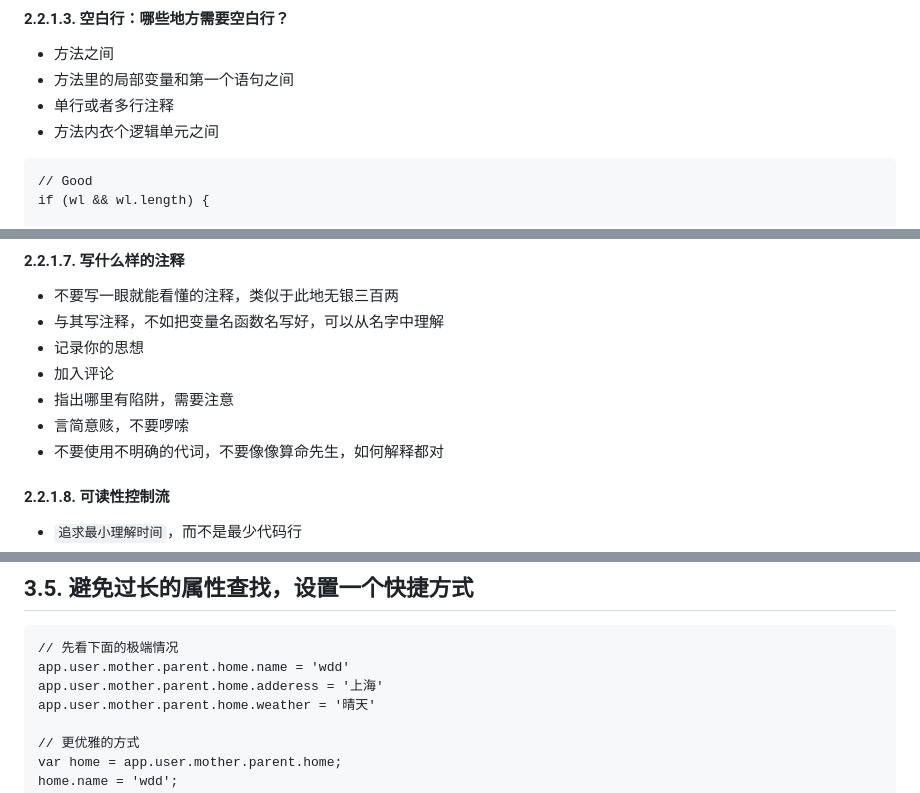
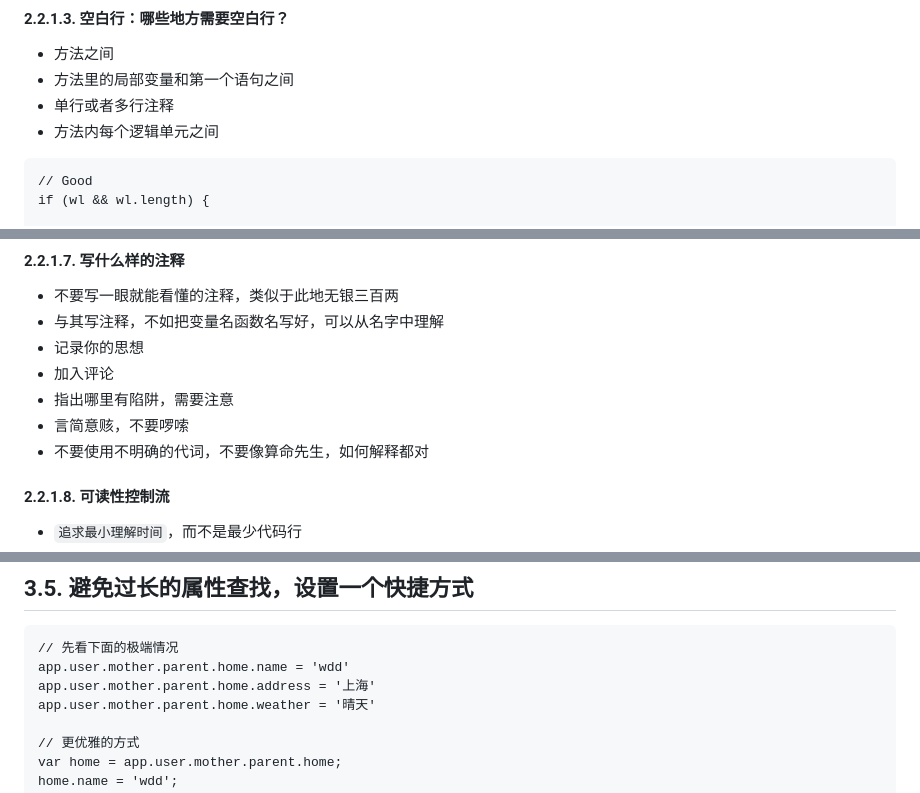
Before and after one commit to wangduanduan/js-best-practices, a Markdown page: docs/README.md, 3 parts joined by grey strips. GitHub-like rendering.

````diff
--- a/docs/README.md
+++ b/docs/README.md
@@ -40,7 +40,7 @@
 - 方法之间
 - 方法里的局部变量和第一个语句之间
 - 单行或者多行注释
-- 方法内衣个逻辑单元之间
+- 方法内每个逻辑单元之间
 ```
 // Good
 if (wl && wl.length) {
@@ -98,7 +98,7 @@ make | create, set up, build, generate, compose, add ,new
 - 加入评论
 - 指出哪里有陷阱，需要注意
 - 言简意赅，不要啰嗦
-- 不要使用不明确的代词，不要像像算命先生，如何解释都对
+- 不要使用不明确的代词，不要像算命先生，如何解释都对
 
 
 #### 2.2.1.8. 可读性控制流
@@ -773,7 +773,7 @@ function myGetElement(tag){
 ```
 // 先看下面的极端情况
 app.user.mother.parent.home.name = 'wdd'
-app.user.mother.parent.home.adderess = '上海'
+app.user.mother.parent.home.address = '上海'
 app.user.mother.parent.home.weather = '晴天'
 
 // 更优雅的方式
````
Also changed, not shown: other parts of docs/README.md (+11 -10 lines).
